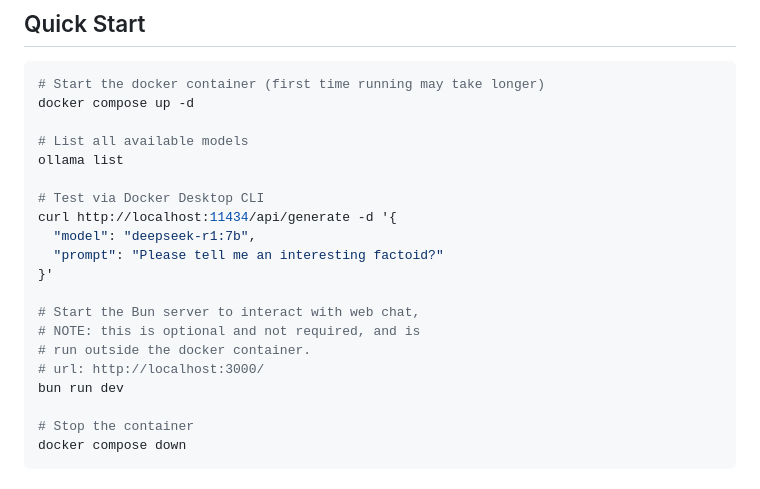
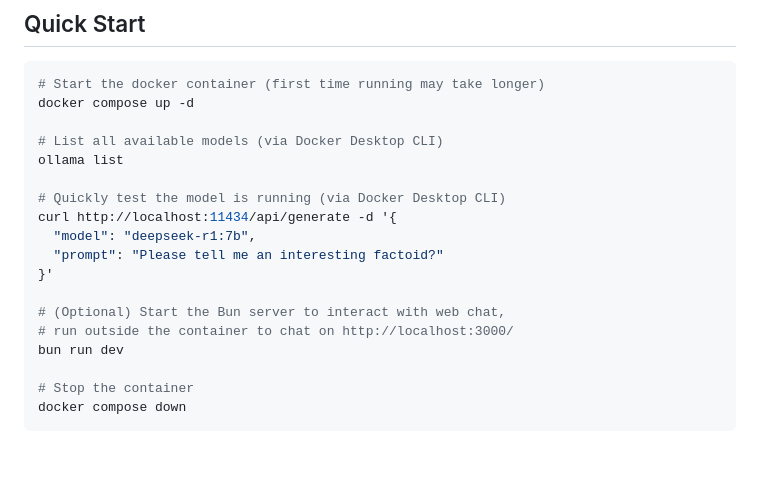
Before and after one commit to asleepace/deep-seek, a Markdown page: README.md, the part around the change. Drawn GitHub-style; blank space fills up the shorter version.

```diff
--- a/README.md
+++ b/README.md
@@ -18,19 +18,17 @@ the API on port `11434` and the optional Bun server will serve a simple we chat
 # Start the docker container (first time running may take longer)
 docker compose up -d
 
-# List all available models
+# List all available models (via Docker Desktop CLI)
 ollama list
 
-# Test via Docker Desktop CLI
+# Quickly test the model is running (via Docker Desktop CLI)
 curl http://localhost:11434/api/generate -d '{
   "model": "deepseek-r1:7b",
   "prompt": "Please tell me an interesting factoid?"
 }'
 
-# Start the Bun server to interact with web chat,
-# NOTE: this is optional and not required, and is
-# run outside the docker container.
-# url: http://localhost:3000/
+# (Optional) Start the Bun server to interact with web chat,
+# run outside the container to chat on http://localhost:3000/
 bun run dev
 
 # Stop the container
```
